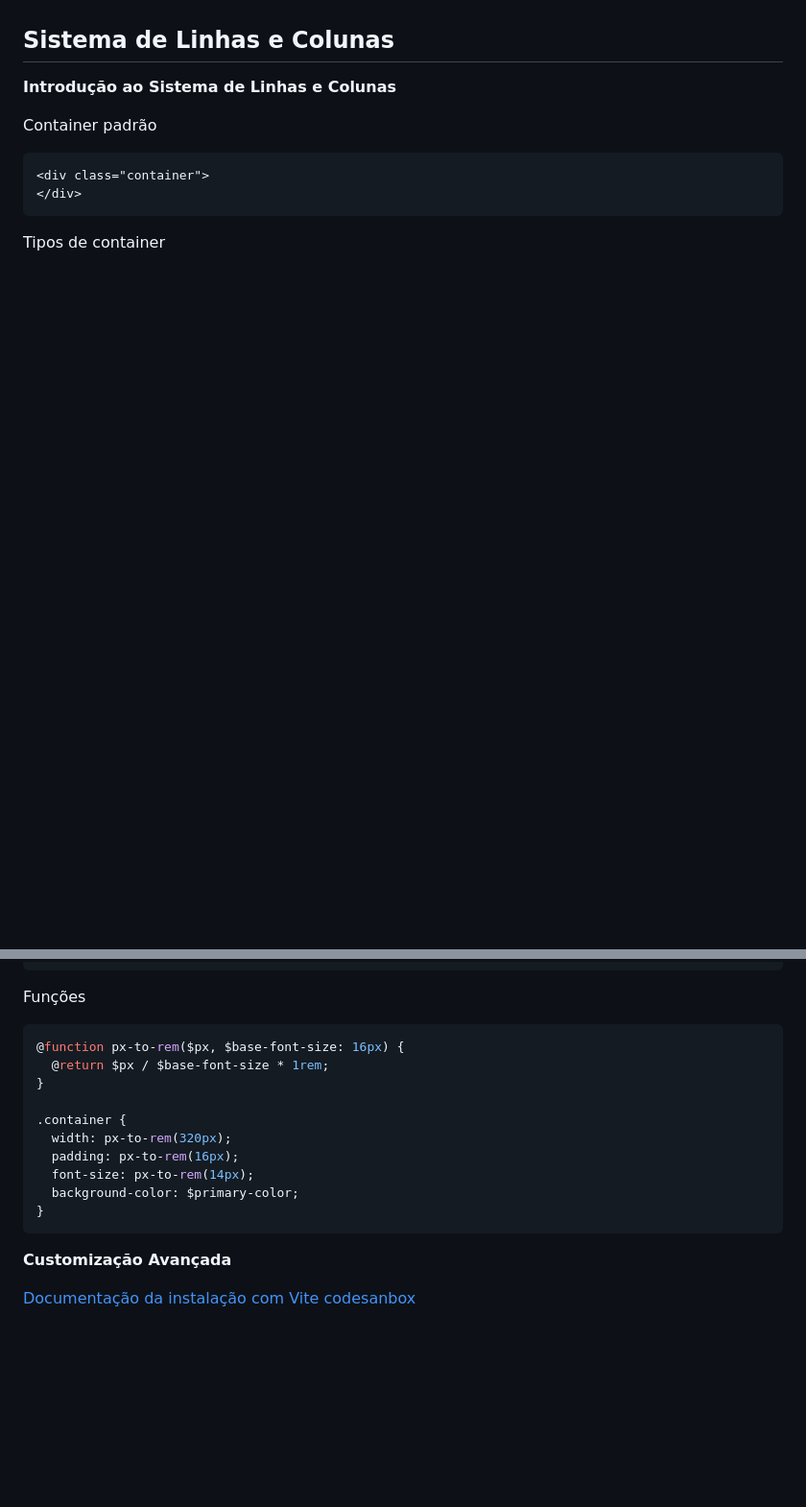
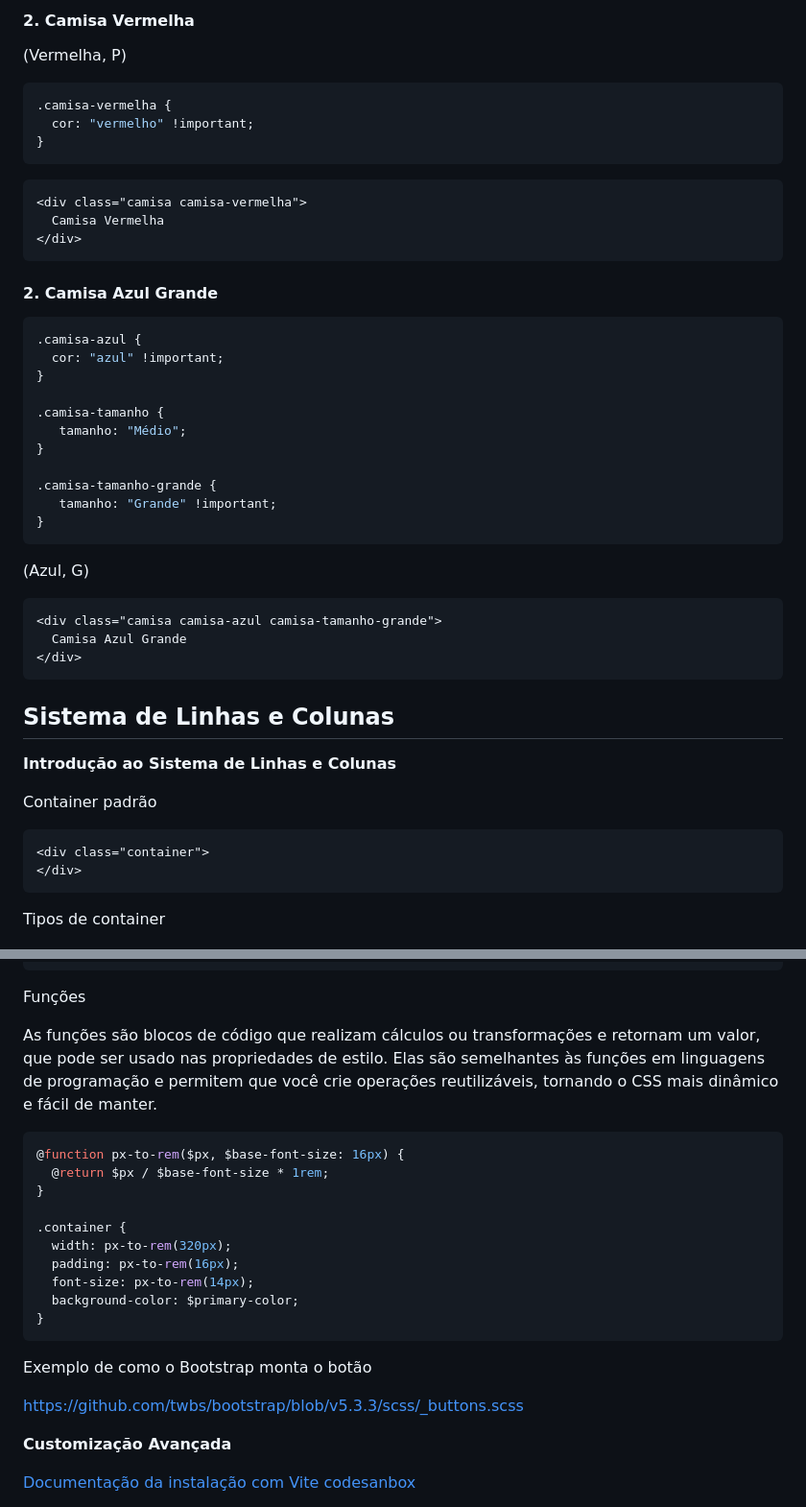
Before and after one commit to Ricardofreitasdev/mini-curso-bootstrap, a Markdown page: readme.md, 2 parts joined by grey strips. Shown: that part at 96% size. GitHub-like rendering; blank space fills up the shorter version.

````diff
--- a/readme.md
+++ b/readme.md
@@ -60,3 +128,38 @@ Por que aprender Bootstrap?
+#### 2. Camisa Vermelha
+
+(Vermelha, P)
+```css
+.camisa-vermelha {
+  cor: "vermelho" !important;
+}
+```
+```html
+<div class="camisa camisa-vermelha">
+  Camisa Vermelha
+</div>
+```
+
+#### 2. Camisa Azul Grande
+
+```css
+.camisa-azul {
+  cor: "azul" !important;
+}
+
+.camisa-tamanho {
+   tamanho: "Médio";
+}
+
+.camisa-tamanho-grande {
+   tamanho: "Grande" !important;
+}
+```
+(Azul, G)
+```html
+<div class="camisa camisa-azul camisa-tamanho-grande">
+  Camisa Azul Grande
+</div>
+```
 
 ## Sistema de Linhas e Colunas
 
@@ -653,6 +789,9 @@ Mixins e Extends
 
 Funções
 
+As funções são blocos de código que realizam cálculos ou transformações e retornam um valor, que pode ser usado nas propriedades de estilo. Elas são semelhantes às funções em linguagens de programação e permitem que você crie operações reutilizáveis, tornando o CSS mais dinâmico e fácil de manter.
+
+
 ```scss
 @function px-to-rem($px, $base-font-size: 16px) {
   @return $px / $base-font-size * 1rem;
@@ -665,6 +804,9 @@ Funções
   background-color: $primary-color;
 }
 ```
+Exemplo de como o Bootstrap monta o botão
+
+https://github.com/twbs/bootstrap/blob/v5.3.3/scss/_buttons.scss
 
 **Customização Avançada**
 
````
Also changed, not shown: other parts of readme.md (+121 -20 lines), desafios/desafio-tray.png.
